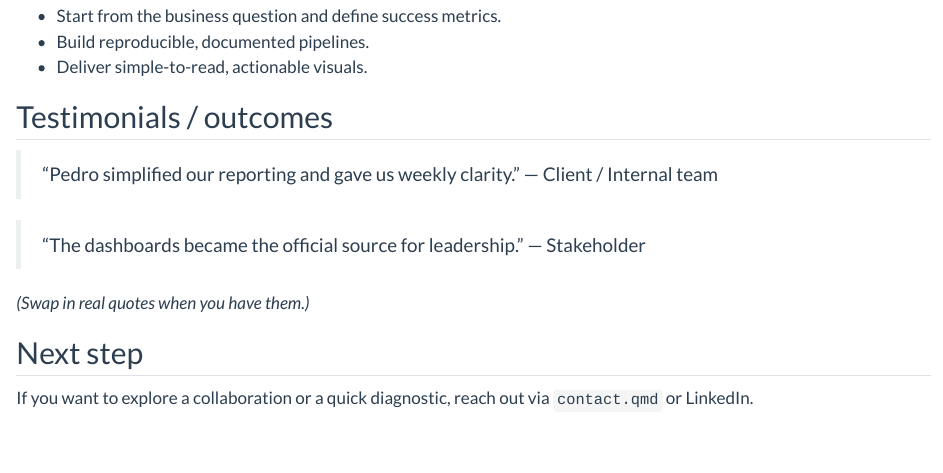
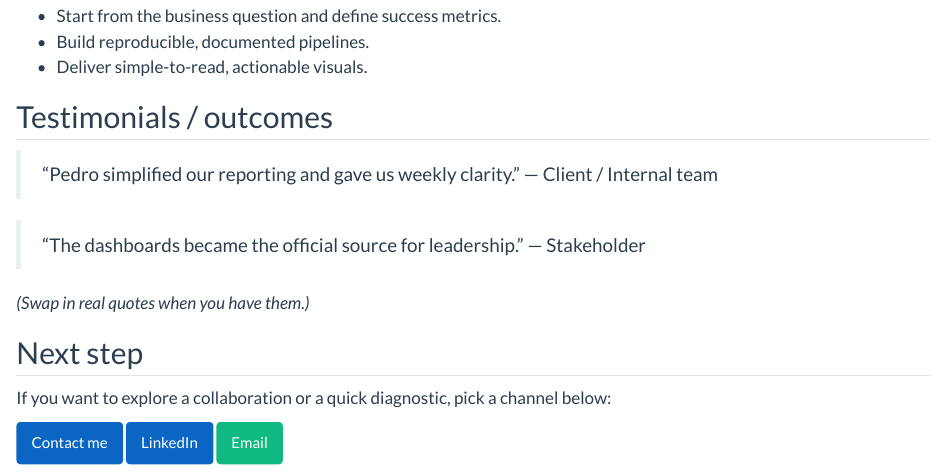
Before and after one commit to pcdelcampon/mywebquarto, a Quarto document (index.qmd): the page in a window 1100 px wide, from 1790 px down. Rendered offline with R 4.5, knitr and Pandoc in place of Quarto, with nearby package versions.

Commit message:
many adjusments

```diff
--- a/index.qmd
+++ b/index.qmd
@@ -117,4 +117,6 @@ _(Swap in real quotes when you have them.)_
 
 ## Next step
 
-If you want to explore a collaboration or a quick diagnostic, reach out via `contact.qmd` or LinkedIn.
+If you want to explore a collaboration or a quick diagnostic, pick a channel below:
+
+[Contact me](contact.qmd){.btn style="background-color:#0A66C2; color:white; border:none;"} [LinkedIn](https://www.linkedin.com/in/pcdelcampon){.btn style="background-color:#0A66C2; color:white; border:none;"} [Email](mailto:pcdelcampon@gmail.com){.btn style="background-color:#10B981; color:white; border:none;"}
```
Also changed, not shown: .quarto/idx/index.qmd.json, docs/search.json, 1 other file.
